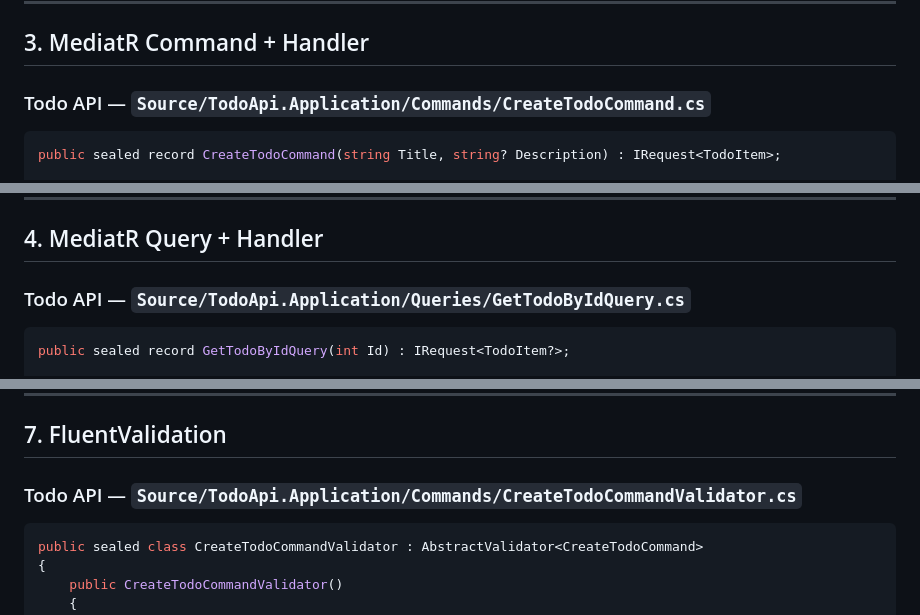
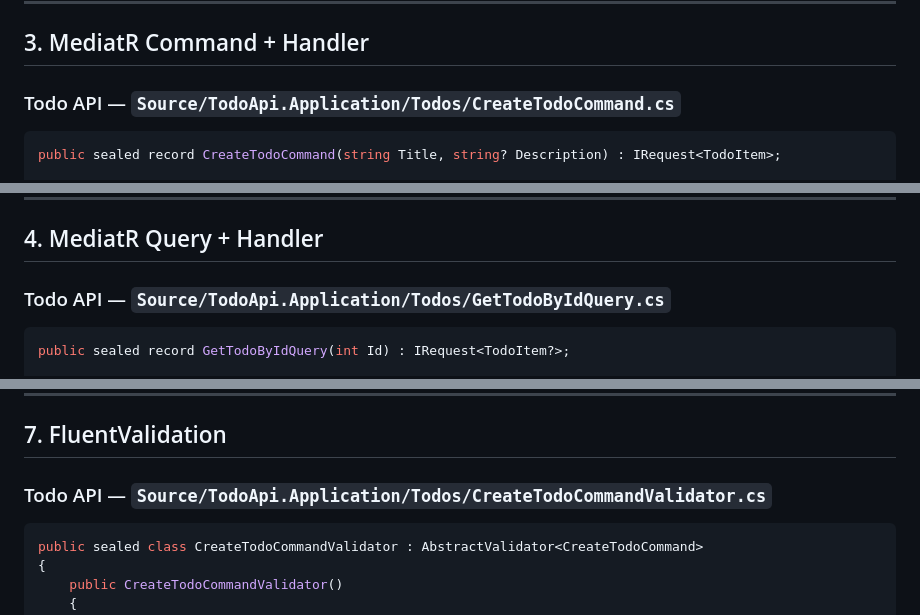
Before and after one commit to im-dbondarenko/TDL_.NET, a Markdown page: docs/SKYNET_COMPARISON.md, 3 parts joined by grey strips. GitHub-like rendering.

````diff
--- a/docs/SKYNET_COMPARISON.md
+++ b/docs/SKYNET_COMPARISON.md
@@ -112,7 +112,7 @@ public sealed class TagsController : ControllerBase
 
 ## 3. MediatR Command + Handler
 
-### Todo API — `Source/TodoApi.Application/Commands/CreateTodoCommand.cs`
+### Todo API — `Source/TodoApi.Application/Todos/CreateTodoCommand.cs`
 
 ```csharp
 public sealed record CreateTodoCommand(string Title, string? Description) : IRequest<TodoItem>;
@@ -167,7 +167,7 @@ internal sealed class CreateLoanExceptionCommandHandler(
 
 ## 4. MediatR Query + Handler
 
-### Todo API — `Source/TodoApi.Application/Queries/GetTodoByIdQuery.cs`
+### Todo API — `Source/TodoApi.Application/Todos/GetTodoByIdQuery.cs`
 
 ```csharp
 public sealed record GetTodoByIdQuery(int Id) : IRequest<TodoItem?>;
@@ -330,7 +330,7 @@ internal sealed class PurchaseAdviceRepository(LoansDbContext db) : IPurchaseAdv
 
 ## 7. FluentValidation
 
-### Todo API — `Source/TodoApi.Application/Commands/CreateTodoCommandValidator.cs`
+### Todo API — `Source/TodoApi.Application/Todos/CreateTodoCommandValidator.cs`
 
 ```csharp
 public sealed class CreateTodoCommandValidator : AbstractValidator<CreateTodoCommand>
````
Also changed, not shown: README.md (+1 -1 lines), docs/BUILD_GUIDE.md (+10 -14 lines).
